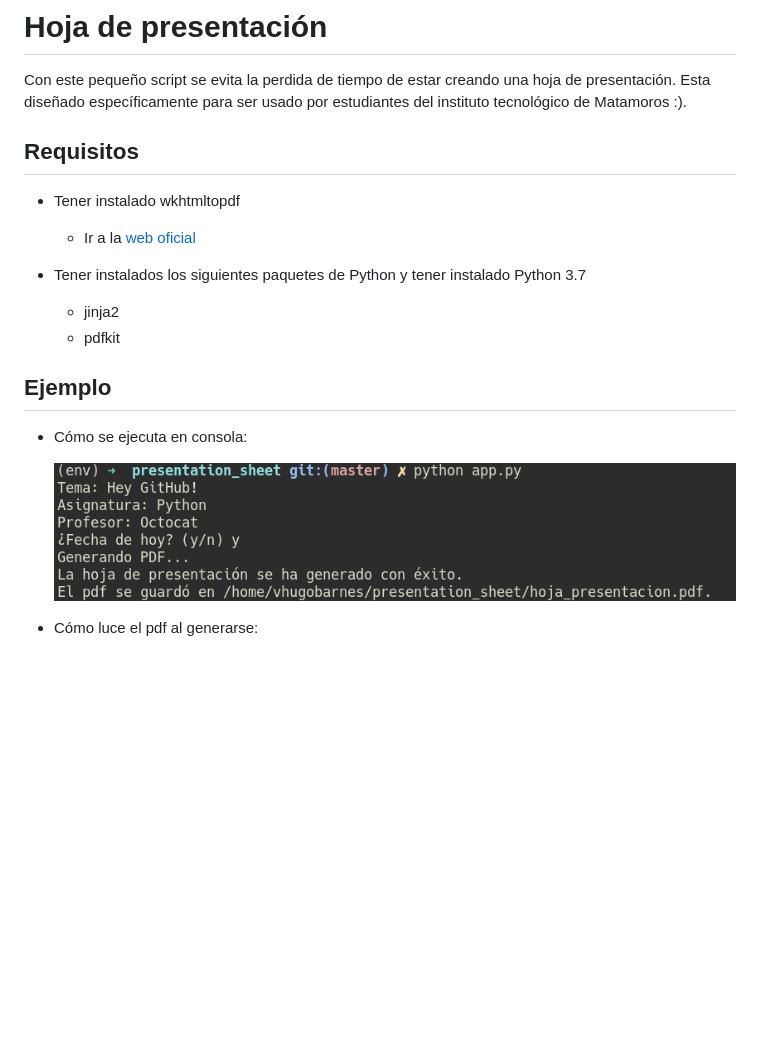
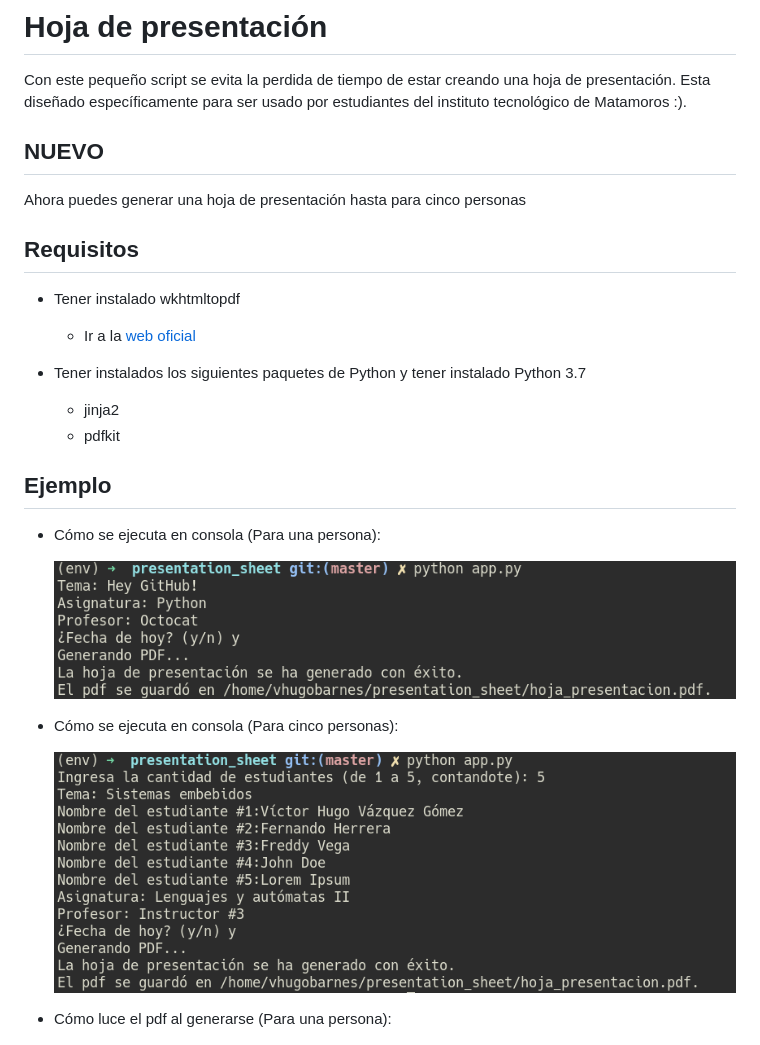
Before and after one commit to VHugoBarnes/presentation-sheet, a Markdown page: README.md, the part around one of its changes. GitHub-like rendering; pictures changed too: use2.png (added); blank space fills up the shorter version.

```diff
--- a/README.md
+++ b/README.md
@@ -2,6 +2,9 @@
 
 Con este pequeño script se evita la perdida de tiempo de estar creando una hoja de presentación.
 Esta diseñado específicamente para ser usado por estudiantes del instituto tecnológico de Matamoros :).
+
+## NUEVO
+Ahora puedes generar una hoja de presentación hasta para cinco personas
 
 ## Requisitos
 - Tener instalado wkhtmltopdf
@@ -16,10 +19,14 @@ Esta diseñado específicamente para ser usado por estudiantes del instituto tec
 
 ## Ejemplo
 
-- Cómo se ejecuta en consola:
+- Cómo se ejecuta en consola (Para una persona):
 
      ![Ejecutandose en consola](use.png)
 
-- Cómo luce el pdf al generarse:
+- Cómo se ejecuta en consola (Para cinco personas):
+
+    ![Ejecutandose en consola](use2.png)
+
+- Cómo luce el pdf al generarse (Para una persona):
 
      ![](output.png)
```
Also changed, not shown: other parts of README.md (+4 -0 lines), output2.png (added), 2 other files.
